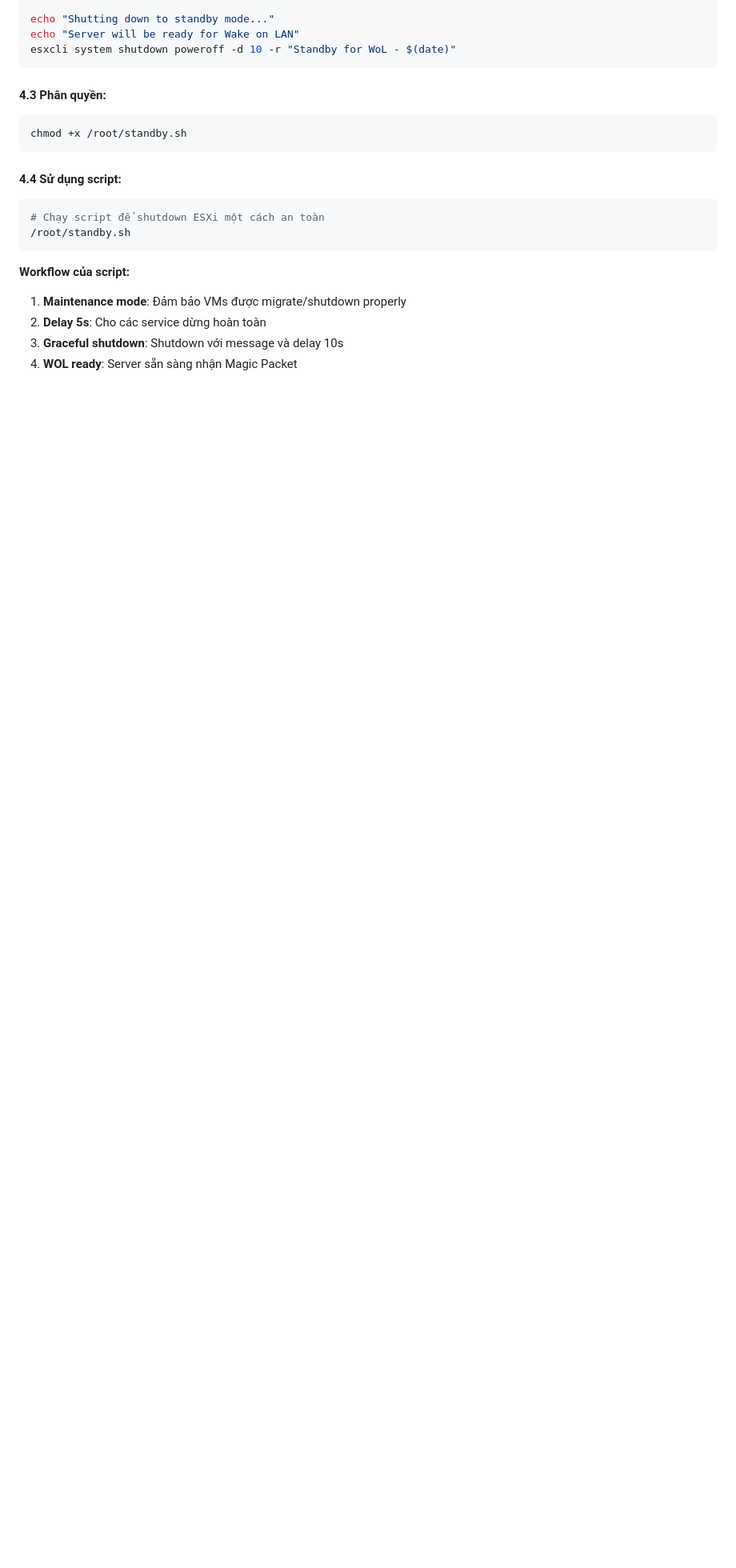
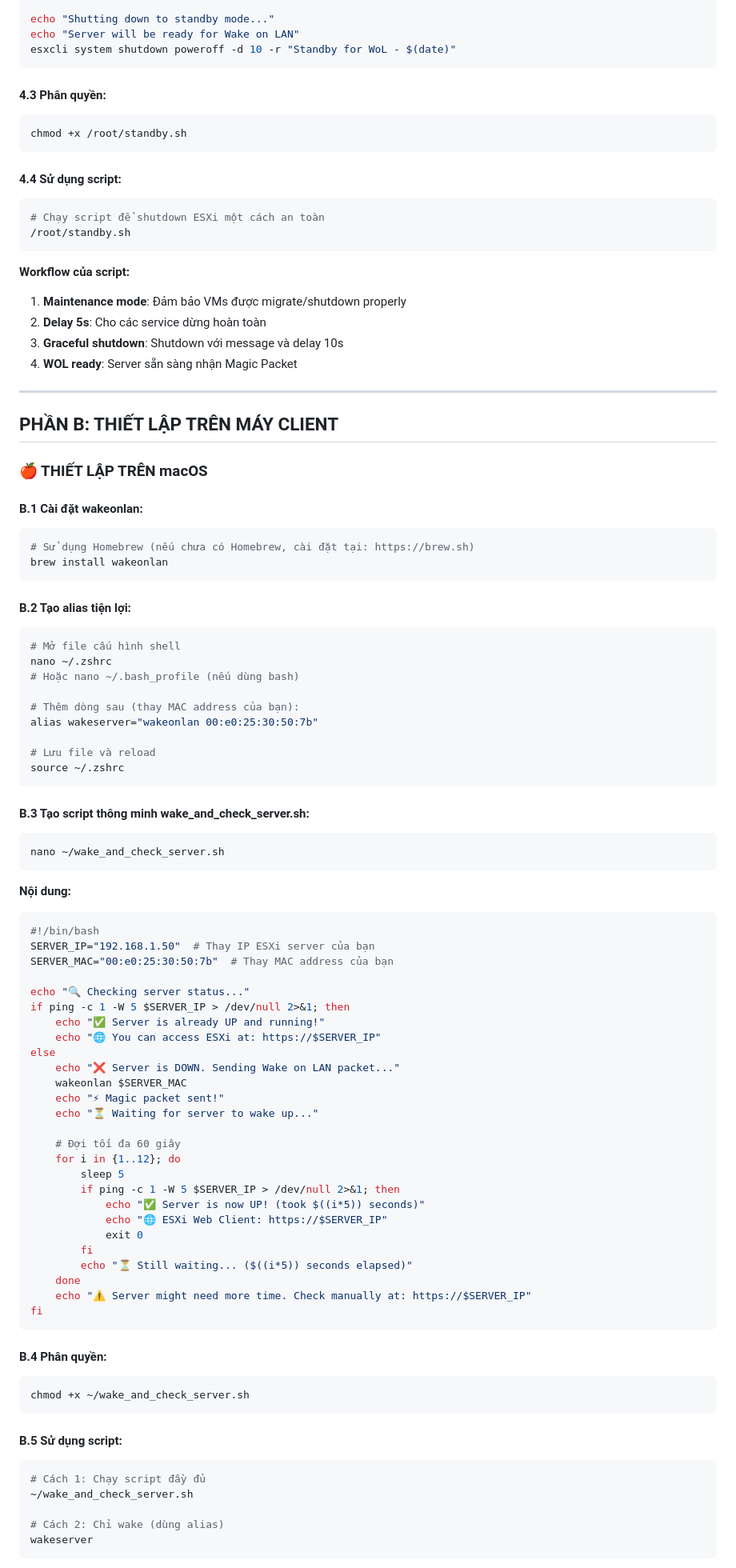
Before and after one commit to nguyentantai21042004/onprem-document, a Markdown page: WakeOnLans.md, the part around the change printed below. Shown: that part at 80% size. Rendered like a GitHub page; blank space fills up the shorter version.

Commit message:
docs(wake-on-lan): add macOS client setup guide (G)

````diff
--- a/WakeOnLans.md
+++ b/WakeOnLans.md
@@ -208,3 +208,78 @@ chmod +x /root/standby.sh
 2. **Delay 5s**: Cho các service dừng hoàn toàn
 3. **Graceful shutdown**: Shutdown với message và delay 10s
 4. **WOL ready**: Server sẵn sàng nhận Magic Packet
+
+---
+
+## PHẦN B: THIẾT LẬP TRÊN MÁY CLIENT
+
+### 🍎 THIẾT LẬP TRÊN macOS
+
+#### B.1 Cài đặt wakeonlan:
+```bash
+# Sử dụng Homebrew (nếu chưa có Homebrew, cài đặt tại: https://brew.sh)
+brew install wakeonlan
+```
+
+#### B.2 Tạo alias tiện lợi:
+```bash
+# Mở file cấu hình shell
+nano ~/.zshrc
+# Hoặc nano ~/.bash_profile (nếu dùng bash)
+
+# Thêm dòng sau (thay MAC address của bạn):
+alias wakeserver="wakeonlan 00:e0:25:30:50:7b"
+
+# Lưu file và reload
+source ~/.zshrc
+```
+
+#### B.3 Tạo script thông minh wake_and_check_server.sh:
+```bash
+nano ~/wake_and_check_server.sh
+```
+
+**Nội dung:**
+```bash
+#!/bin/bash
+SERVER_IP="192.168.1.50"  # Thay IP ESXi server của bạn
+SERVER_MAC="00:e0:25:30:50:7b"  # Thay MAC address của bạn
+
+echo "🔍 Checking server status..."
+if ping -c 1 -W 5 $SERVER_IP > /dev/null 2>&1; then
+    echo "✅ Server is already UP and running!"
+    echo "🌐 You can access ESXi at: https://$SERVER_IP"
+else
+    echo "❌ Server is DOWN. Sending Wake on LAN packet..."
+    wakeonlan $SERVER_MAC
+    echo "⚡ Magic packet sent!"
+    echo "⏳ Waiting for server to wake up..."
+
+    # Đợi tối đa 60 giây
+    for i in {1..12}; do
+        sleep 5
+        if ping -c 1 -W 5 $SERVER_IP > /dev/null 2>&1; then
+            echo "✅ Server is now UP! (took $((i*5)) seconds)"
+            echo "🌐 ESXi Web Client: https://$SERVER_IP"
+            exit 0
+        fi
+        echo "⏳ Still waiting... ($((i*5)) seconds elapsed)"
+    done
+    echo "⚠️ Server might need more time. Check manually at: https://$SERVER_IP"
+fi
+```
+
+#### B.4 Phân quyền:
+```bash
+chmod +x ~/wake_and_check_server.sh
+```
+
+#### B.5 Sử dụng script:
+```bash
+# Cách 1: Chạy script đầy đủ
+~/wake_and_check_server.sh
+
+# Cách 2: Chỉ wake (dùng alias)
+wakeserver
+```
+
````
Also changed, not shown: other parts of WakeOnLans.md (+18 -0 lines).
